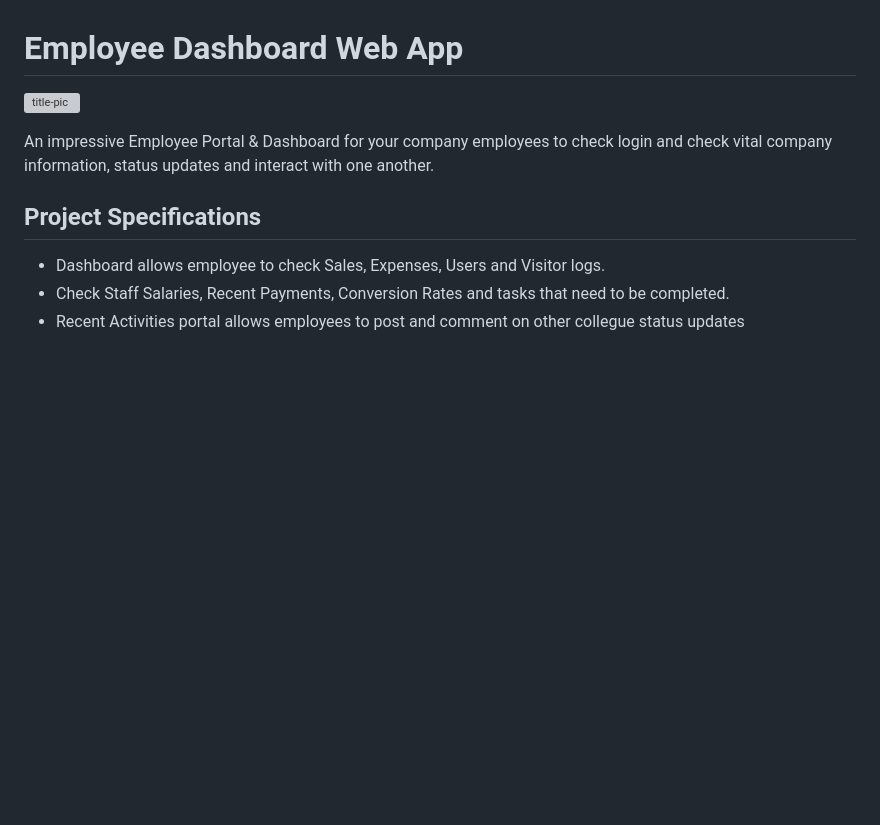
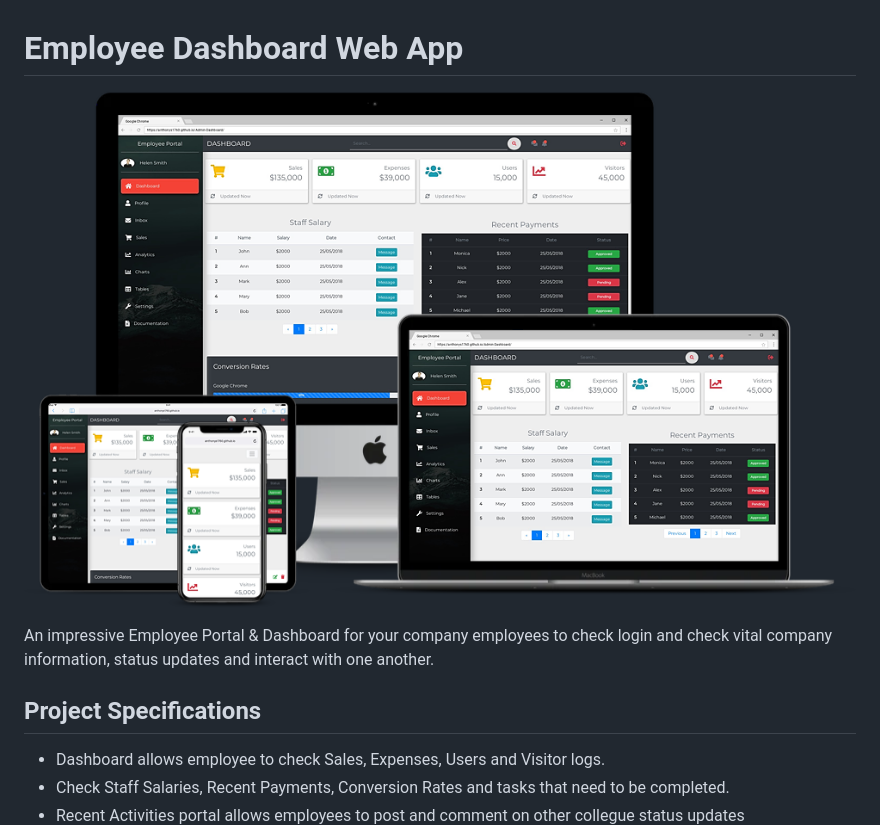
Before and after one commit to anthonys1760/Admin-Dashboard, a Markdown page: readme.md, the part around the change. GitHub-like rendering; pictures changed too: responsive.png (added); blank space fills up the shorter version; grey boxes are pictures that could not be loaded.

```diff
--- a/readme.md
+++ b/readme.md
@@ -1,5 +1,5 @@
 # Employee Dashboard Web App
-![title-pic](Miletracker.png)
+![title-pic](responsive.png)
 
 An impressive Employee Portal & Dashboard for your company employees to check login and check vital company information, status updates and interact with one another.
 
```
